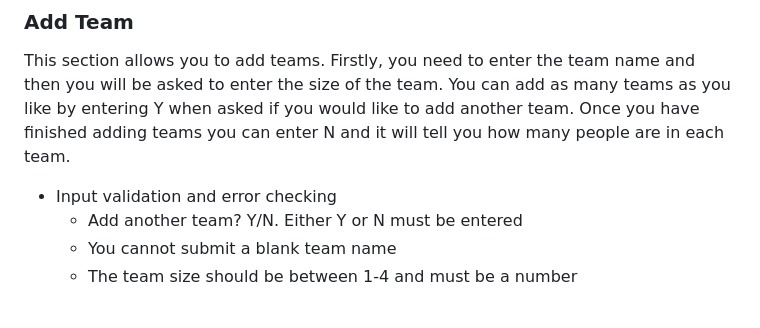
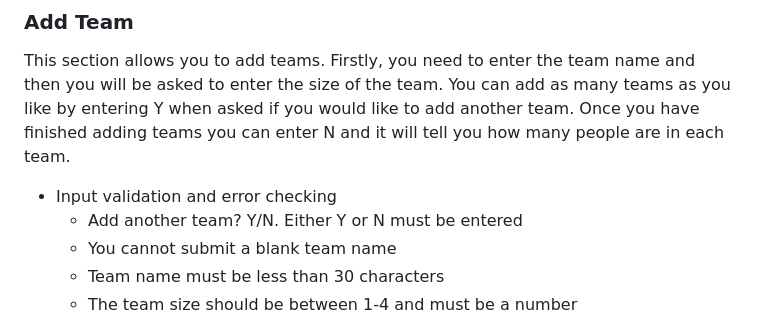
Before and after one commit to MichelleBritton/quizmaster, a Markdown page: README.md, the part around the change. GitHub-like rendering.

```diff
--- a/README.md
+++ b/README.md
@@ -40,6 +40,7 @@ This section allows you to add teams.  Firstly, you need to enter the team name
 - Input validation and error checking
     - Add another team? Y/N.  Either Y or N must be entered
     - You cannot submit a blank team name
+    - Team name must be less than 30 characters
     - The team size should be between 1-4 and must be a number
 
 ![Screenshot of Add Team section](documentation/screenshots/screenshot-add-team.png)
```
